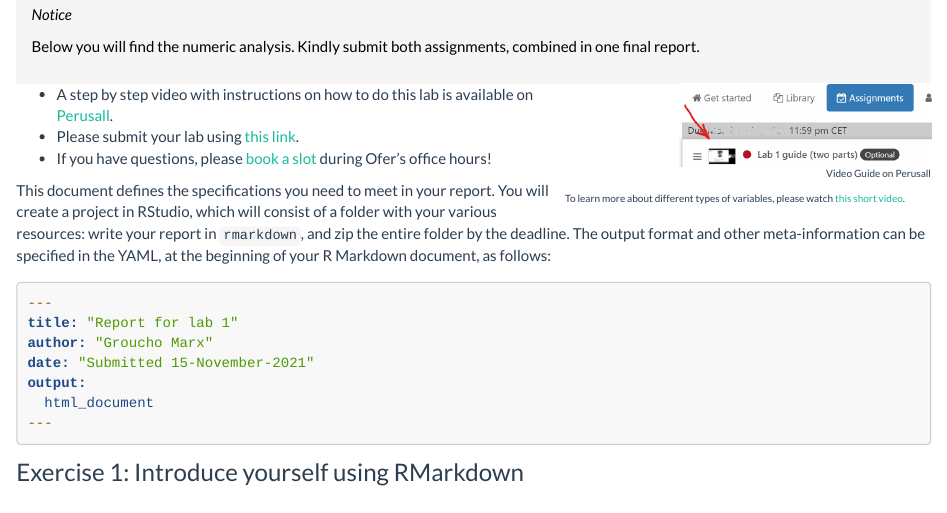
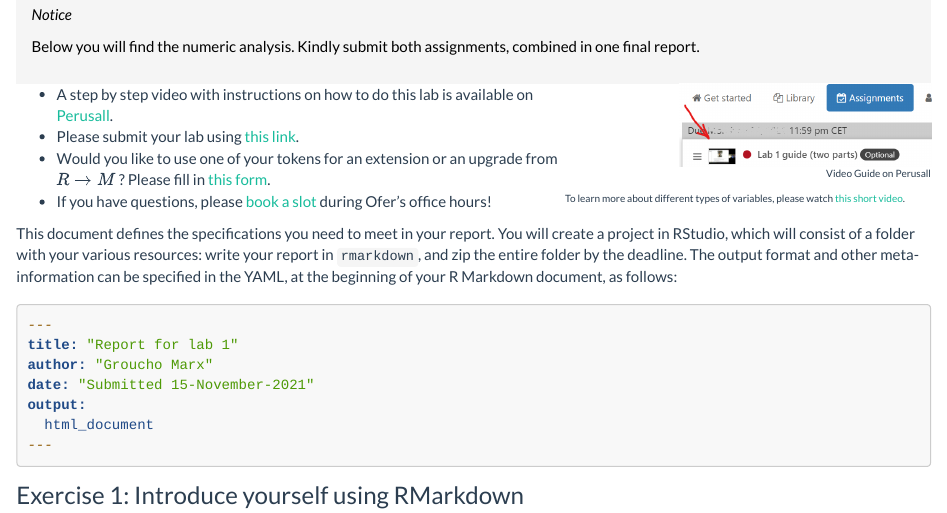
Before and after one commit to OferEngel/statistics, an R Markdown document (Lab01.Rmd): the page in a window 1100 px wide, from 320 px down. Rendered offline with R 4.5, knitr and Pandoc, with nearby package versions.

Commit message:
Adding token form to lab01

```diff
--- a/Lab01.Rmd
+++ b/Lab01.Rmd
@@ -96,6 +96,7 @@ To learn more about different types of variables, please watch [this short video
 
 * A step by step video with instructions on how to do this lab is available on [Perusall](https://app.perusall.com/courses/grl-2a-statistics-i/orgs-lab-1a-377619530?assignmentId=xd9T78P38HY7noXh7&part=1).
 * Please submit your lab using [this link](https://docs.google.com/forms/d/e/1FAIpQLScTCQ-fnSp952ahYedG3ivZmP0BeeraFJW6iYXSD1mKo26sZQ/viewform).
+* Would you like to use one of your tokens for an extension or an upgrade from $R \rightarrow M$ ? Please fill in [this form](https://bit.ly/3Lx6Xo4).
 * If you have questions, please [book a slot](https://bit.ly/OferMeet) during Ofer's office hours!
 
 This document defines  the specifications you need to meet in your report. You will create a project in RStudio, which will consist of a folder with your various resources: write your report in `rmarkdown`, and zip the entire folder by the deadline. The output format and other meta-information can be  specified in the YAML, at the beginning of your R Markdown document, as follows:
```
Also changed, not shown: 1 other file.
